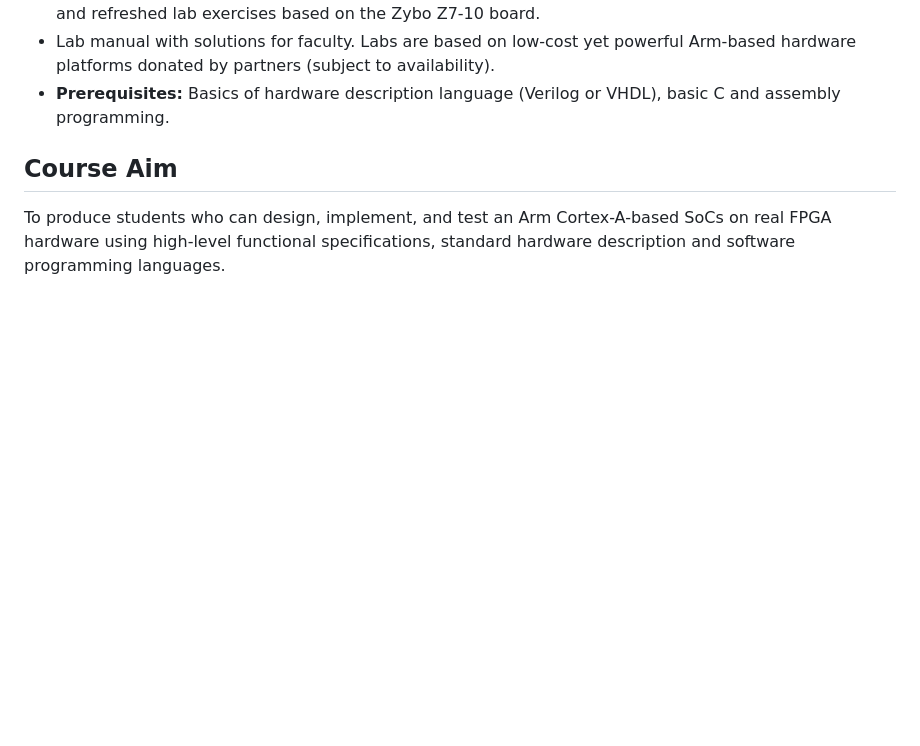
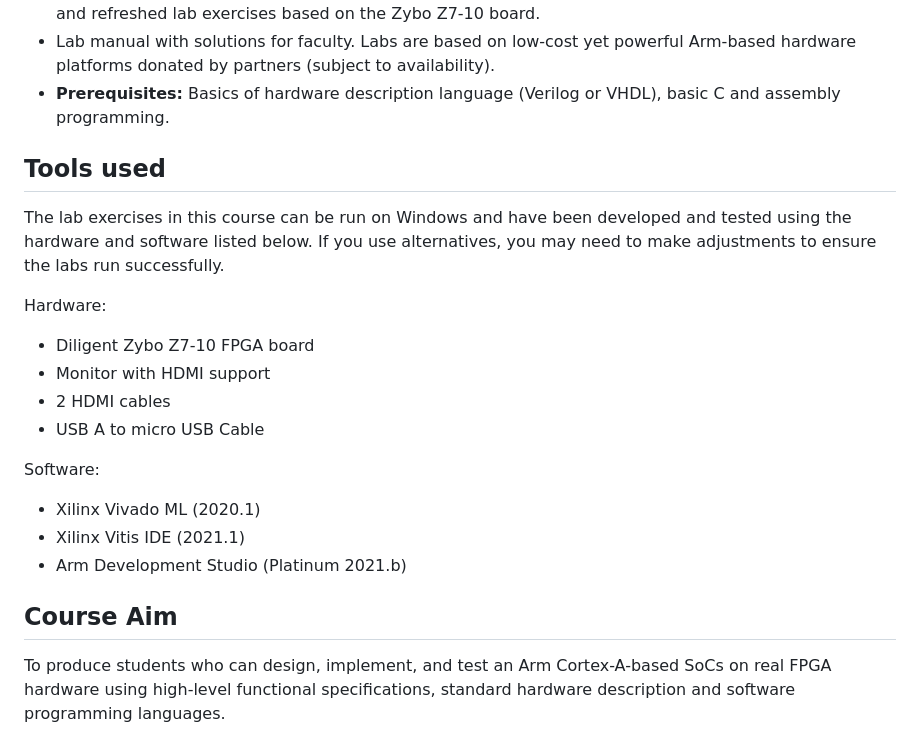
Before and after one commit to arm-university/Advanced-System-on-Chip-Design-Education-Kit, a Markdown page: README.md, the part around the change. Drawn GitHub-style; blank space fills up the shorter version.

```diff
--- a/README.md
+++ b/README.md
@@ -21,6 +21,21 @@ Our Advanced System on Chip Design Education Kit equips your students with the s
 * Recent updates to the EdKit include a dedicated module on an overview of HDMI for input and output and refreshed lab exercises based on the Zybo Z7-10 board.
 * Lab manual with solutions for faculty. Labs are based on low-cost yet powerful Arm-based hardware platforms donated by partners (subject to availability).
 * **Prerequisites:** Basics of hardware description language (Verilog or VHDL), basic C and assembly programming.
+
+## Tools used
+
+The lab exercises in this course can be run on Windows and have been developed and tested using the hardware and software listed below. If you use alternatives, you may need to make adjustments to ensure the labs run successfully.
+
+Hardware:
+- Diligent Zybo Z7-10 FPGA board
+- Monitor with HDMI support
+- 2 HDMI cables
+- USB A to micro USB Cable
+
+Software:
+- Xilinx Vivado ML (2020.1)
+- Xilinx Vitis IDE (2021.1)
+- Arm Development Studio (Platinum 2021.b)
 
 ## Course Aim
 To produce students who can design, implement, and test an Arm Cortex-A-based SoCs on real FPGA hardware using high-level functional specifications, standard hardware description and software programming languages.
```
